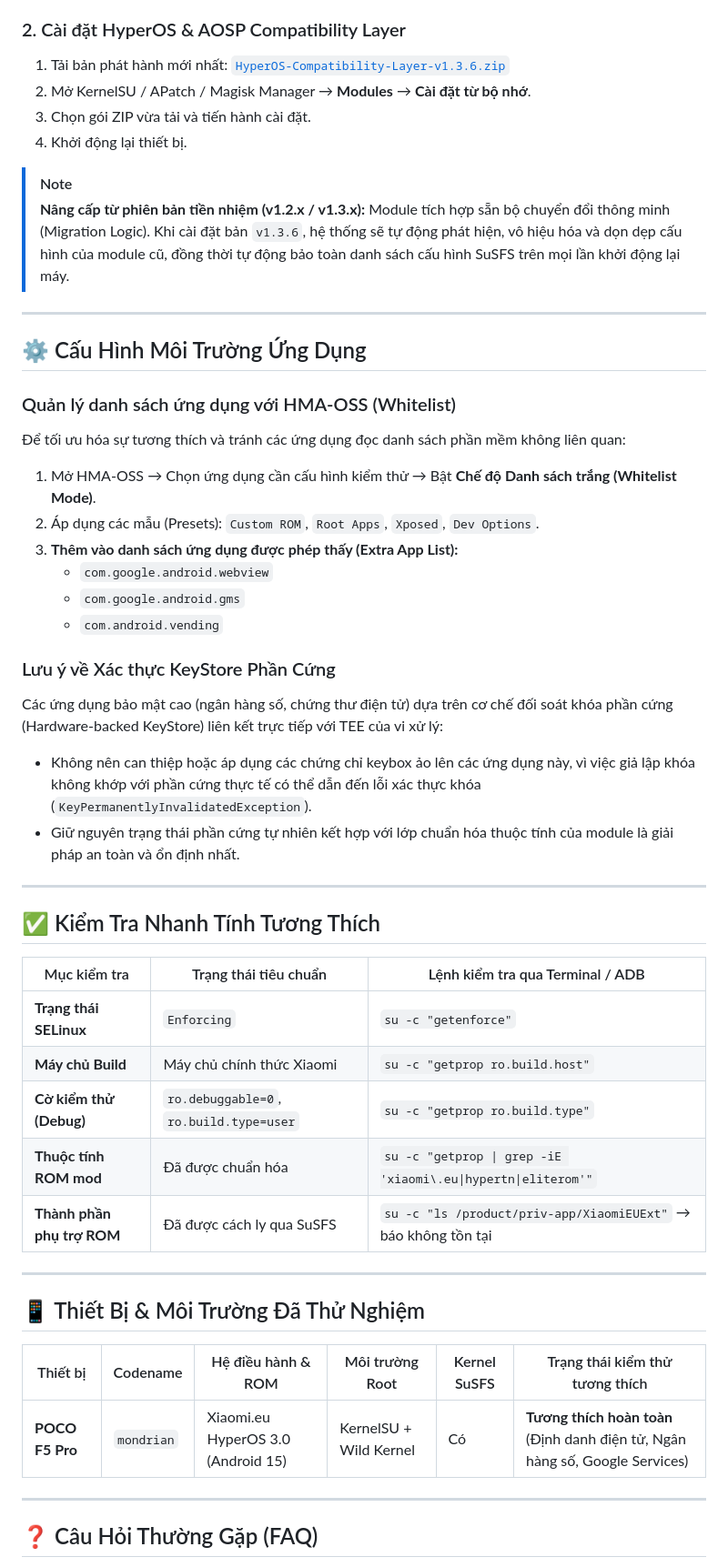
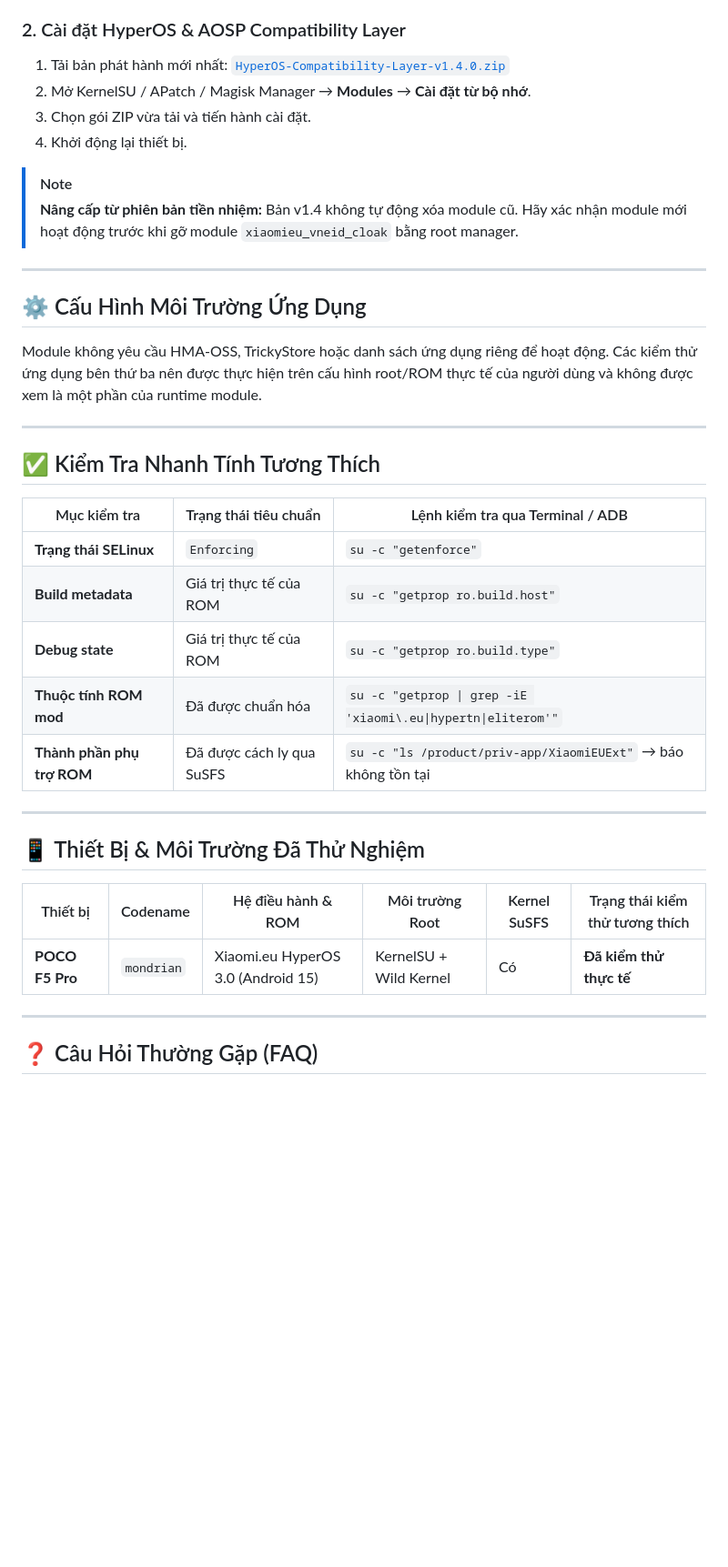
Before and after one commit to minhtritt1996/HCL-Module, a Markdown page: README.md, the part around one of its changes. Shown at 91% size. Rendered like a GitHub page; blank space fills up the shorter version.

Commit message:
release: update README for v1.4

```diff
--- a/README.md
+++ b/README.md
@@ -145,34 +145,21 @@ Cài đặt các module nền tảng qua trình quản lý root:
 - **susfs4ksu** — [GitHub Releases](https://github.com/sidex15/susfs4ksu-module) *(nếu dùng kernel có hỗ trợ SuSFS)*
 
 ### 2. Cài đặt HyperOS & AOSP Compatibility Layer
-1. Tải bản phát hành mới nhất: [`HyperOS-Compatibility-Layer-v1.3.6.zip`](https://github.com/minhtritt1996/HCL-Module/releases/latest)
+1. Tải bản phát hành mới nhất: [`HyperOS-Compatibility-Layer-v1.4.0.zip`](https://github.com/minhtritt1996/HCL-Module/releases/latest)
 2. Mở KernelSU / APatch / Magisk Manager → **Modules** → **Cài đặt từ bộ nhớ**.
 3. Chọn gói ZIP vừa tải và tiến hành cài đặt.
 4. Khởi động lại thiết bị.
 
 > [!NOTE]
-> **Nâng cấp từ phiên bản tiền nhiệm (v1.2.x / v1.3.x):**
-> Module tích hợp sẵn bộ chuyển đổi thông minh (Migration Logic). Khi cài đặt bản `v1.3.6`, hệ thống sẽ tự động phát hiện, vô hiệu hóa và dọn dẹp cấu hình của module cũ, đồng thời tự động bảo toàn danh sách cấu hình SuSFS trên mọi lần khởi động lại máy.
+> **Nâng cấp từ phiên bản tiền nhiệm:**
+> Bản v1.4 không tự động xóa module cũ. Hãy xác nhận module mới hoạt động trước khi gỡ module `xiaomieu_vneid_cloak` bằng root manager.
 
 ---
 
 ## ⚙️ Cấu Hình Môi Trường Ứng Dụng
 
-### Quản lý danh sách ứng dụng với HMA-OSS (Whitelist)
-
-Để tối ưu hóa sự tương thích và tránh các ứng dụng đọc danh sách phần mềm không liên quan:
-1. Mở HMA-OSS → Chọn ứng dụng cần cấu hình kiểm thử → Bật **Chế độ Danh sách trắng (Whitelist Mode)**.
-2. Áp dụng các mẫu (Presets): `Custom ROM`, `Root Apps`, `Xposed`, `Dev Options`.
-3. **Thêm vào danh sách ứng dụng được phép thấy (Extra App List):**
-   - `com.google.android.webview`
-   - `com.google.android.gms`
-   - `com.android.vending`
-
-### Lưu ý về Xác thực KeyStore Phần Cứng
-
-Các ứng dụng bảo mật cao (ngân hàng số, chứng thư điện tử) dựa trên cơ chế đối soát khóa phần cứng (Hardware-backed KeyStore) liên kết trực tiếp với TEE của vi xử lý:
-- Không nên can thiệp hoặc áp dụng các chứng chỉ keybox ảo lên các ứng dụng này, vì việc giả lập khóa không khớp với phần cứng thực tế có thể dẫn đến lỗi xác thực khóa (`KeyPermanentlyInvalidatedException`).
-- Giữ nguyên trạng thái phần cứng tự nhiên kết hợp với lớp chuẩn hóa thuộc tính của module là giải pháp an toàn và ổn định nhất.
+Module không yêu cầu HMA-OSS, TrickyStore hoặc danh sách ứng dụng riêng để hoạt động.
+Các kiểm thử ứng dụng bên thứ ba nên được thực hiện trên cấu hình root/ROM thực tế của người dùng và không được xem là một phần của runtime module.
 
 ---
 
@@ -181,8 +168,8 @@ Các ứng dụng bảo mật cao (ngân hàng số, chứng thư điện tử)
 | Mục kiểm tra | Trạng thái tiêu chuẩn | Lệnh kiểm tra qua Terminal / ADB |
 |---|---|---|
 | **Trạng thái SELinux** | `Enforcing` | `su -c "getenforce"` |
-| **Máy chủ Build** | Máy chủ chính thức Xiaomi | `su -c "getprop ro.build.host"` |
-| **Cờ kiểm thử (Debug)** | `ro.debuggable=0`, `ro.build.type=user` | `su -c "getprop ro.build.type"` |
+| **Build metadata** | Giá trị thực tế của ROM | `su -c "getprop ro.build.host"` |
+| **Debug state** | Giá trị thực tế của ROM | `su -c "getprop ro.build.type"` |
 | **Thuộc tính ROM mod** | Đã được chuẩn hóa | `su -c "getprop \| grep -iE 'xiaomi\.eu\|hypertn\|eliterom'"` |
 | **Thành phần phụ trợ ROM** | Đã được cách ly qua SuSFS | `su -c "ls /product/priv-app/XiaomiEUExt"` → báo không tồn tại |
 
@@ -192,7 +179,7 @@ Các ứng dụng bảo mật cao (ngân hàng số, chứng thư điện tử)
 
 | Thiết bị | Codename | Hệ điều hành & ROM | Môi trường Root | Kernel SuSFS | Trạng thái kiểm thử tương thích |
 |---|---|---|---|---|---|
-| **POCO F5 Pro** | `mondrian` | Xiaomi.eu HyperOS 3.0 (Android 15) | KernelSU + Wild Kernel | Có | **Tương thích hoàn toàn** (Định danh điện tử, Ngân hàng số, Google Services) |
+| **POCO F5 Pro** | `mondrian` | Xiaomi.eu HyperOS 3.0 (Android 15) | KernelSU + Wild Kernel | Có | **Đã kiểm thử thực tế** |
 
 ---
 
```
Also changed, not shown: other parts of README.md (+2 -2 lines).
